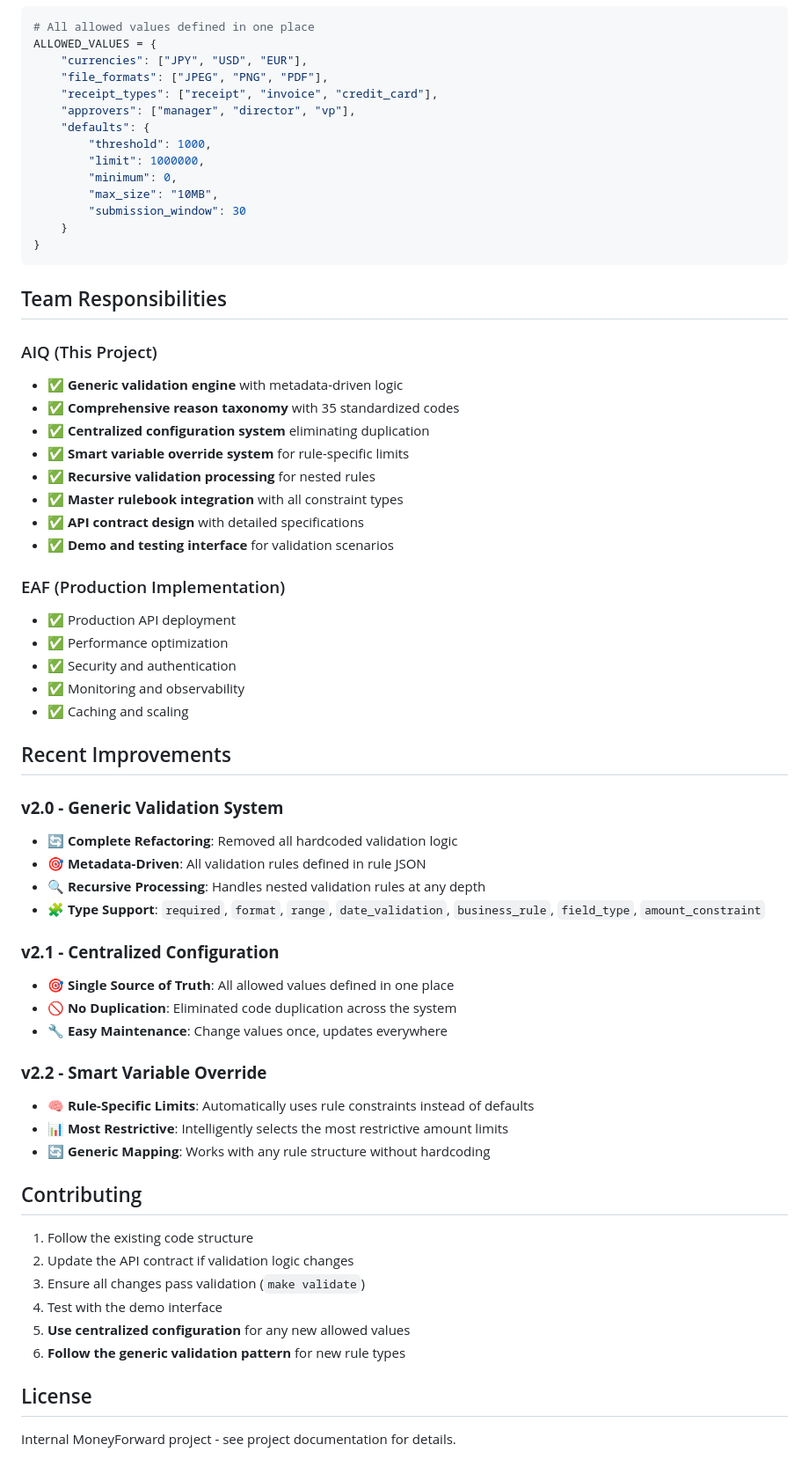
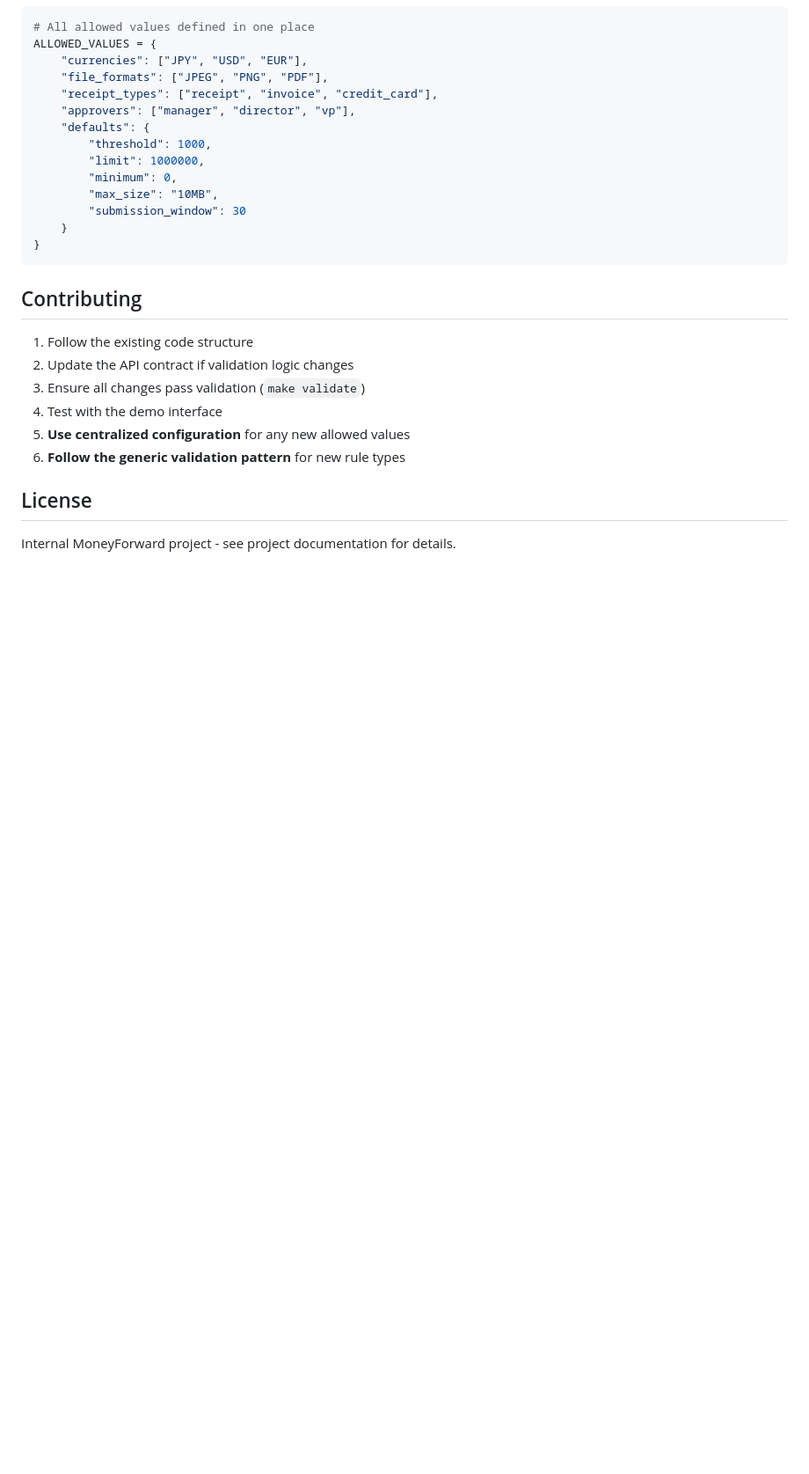
Before and after one commit to moneyforward/ex-aiq-resources, a Markdown page: ruler/README.md, the part around the change. Shown at 88% size. Rendered like a GitHub page; blank space fills up the shorter version.

Commit message:
Revise README

````diff
--- a/ruler/README.md
+++ b/ruler/README.md
@@ -205,43 +205,6 @@ ALLOWED_VALUES = {
 }
 ```
 
-## Team Responsibilities
-
-### AIQ (This Project)
-- ✅ **Generic validation engine** with metadata-driven logic
-- ✅ **Comprehensive reason taxonomy** with 35 standardized codes
-- ✅ **Centralized configuration system** eliminating duplication
-- ✅ **Smart variable override system** for rule-specific limits
-- ✅ **Recursive validation processing** for nested rules
-- ✅ **Master rulebook integration** with all constraint types
-- ✅ **API contract design** with detailed specifications
-- ✅ **Demo and testing interface** for validation scenarios
-
-### EAF (Production Implementation)
-- ✅ Production API deployment
-- ✅ Performance optimization
-- ✅ Security and authentication
-- ✅ Monitoring and observability
-- ✅ Caching and scaling
-
-## Recent Improvements
-
-### **v2.0 - Generic Validation System**
-- 🔄 **Complete Refactoring**: Removed all hardcoded validation logic
-- 🎯 **Metadata-Driven**: All validation rules defined in rule JSON
-- 🔍 **Recursive Processing**: Handles nested validation rules at any depth
-- 🧩 **Type Support**: `required`, `format`, `range`, `date_validation`, `business_rule`, `field_type`, `amount_constraint`
-
-### **v2.1 - Centralized Configuration**
-- 🎯 **Single Source of Truth**: All allowed values defined in one place
-- 🚫 **No Duplication**: Eliminated code duplication across the system
-- 🔧 **Easy Maintenance**: Change values once, updates everywhere
-
-### **v2.2 - Smart Variable Override**
-- 🧠 **Rule-Specific Limits**: Automatically uses rule constraints instead of defaults
-- 📊 **Most Restrictive**: Intelligently selects the most restrictive amount limits
-- 🔄 **Generic Mapping**: Works with any rule structure without hardcoding
-
 ## Contributing
 
 1. Follow the existing code structure
````
